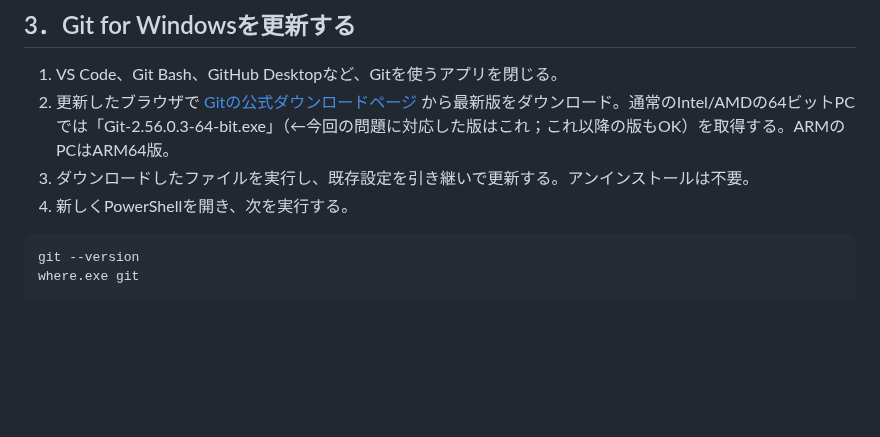
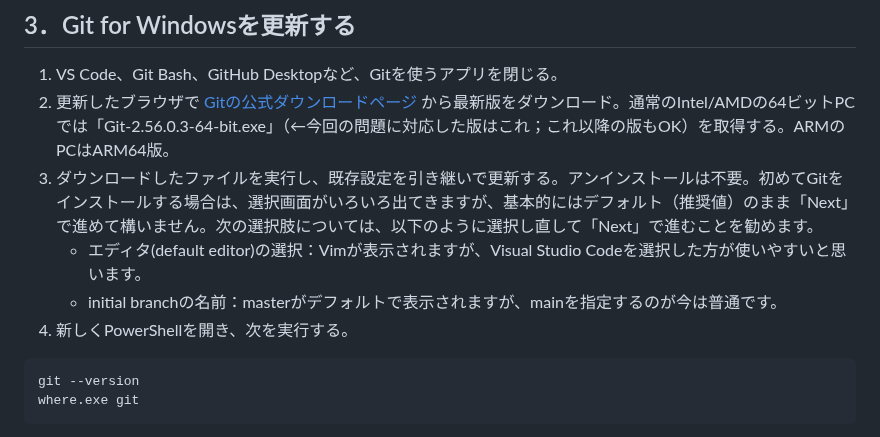
Before and after one commit to kenshin-Bit/AI_StackChan_Ex_OkaSeminar2-1, a Markdown page: doc/20261027_PC安全対策_学生用_Windows.md, the part around the change. Drawn GitHub-style; blank space fills up the shorter version.

Commit message:
Enhance Git installation instructions for Windows
Added additional instructions for first-time Git installation, including editor selection and initial branch naming.

```diff
--- a/doc/20261027_PC安全対策_学生用_Windows.md
+++ b/doc/20261027_PC安全対策_学生用_Windows.md
@@ -57,8 +57,10 @@ PowerShellとVS Codeのターミナルを使い分ける箇所は、本文の指
 
 1. VS Code、Git Bash、GitHub Desktopなど、Gitを使うアプリを閉じる。
 2. 更新したブラウザで [Gitの公式ダウンロードページ](https://git-scm.com/install/windows) から最新版をダウンロード。通常のIntel/AMDの64ビットPCでは「Git-2.56.0.3-64-bit.exe」（←今回の問題に対応した版はこれ；これ以降の版もOK）を取得する。ARMのPCはARM64版。
-3. ダウンロードしたファイルを実行し、既存設定を引き継いで更新する。アンインストールは不要。
-4. 新しくPowerShellを開き、次を実行する。
+3. ダウンロードしたファイルを実行し、既存設定を引き継いで更新する。アンインストールは不要。初めてGitをインストールする場合は、選択画面がいろいろ出てきますが、基本的にはデフォルト（推奨値）のまま「Next」で進めて構いません。次の選択肢については、以下のように選択し直して「Next」で進むことを勧めます。
+   - エディタ(default editor)の選択：Vimが表示されますが、Visual Studio Codeを選択した方が使いやすいと思います。
+   - initial branchの名前：masterがデフォルトで表示されますが、mainを指定するのが今は普通です。
+5. 新しくPowerShellを開き、次を実行する。
 
 ~~~powershell
 git --version
```
